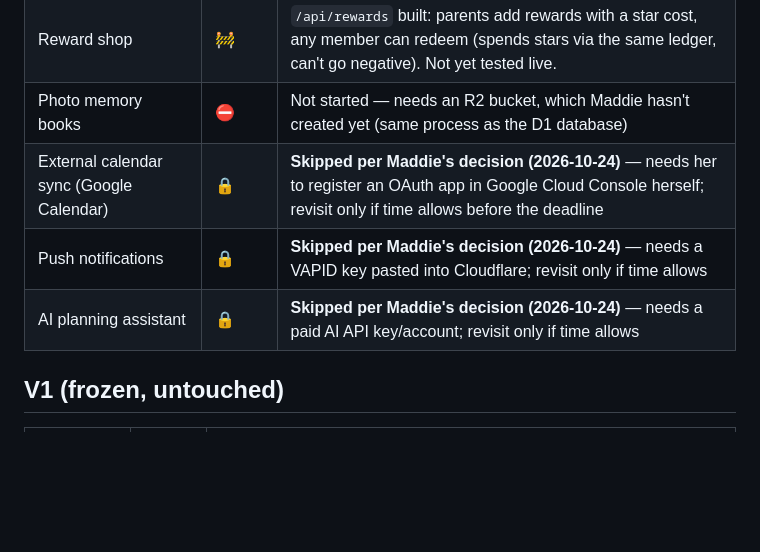
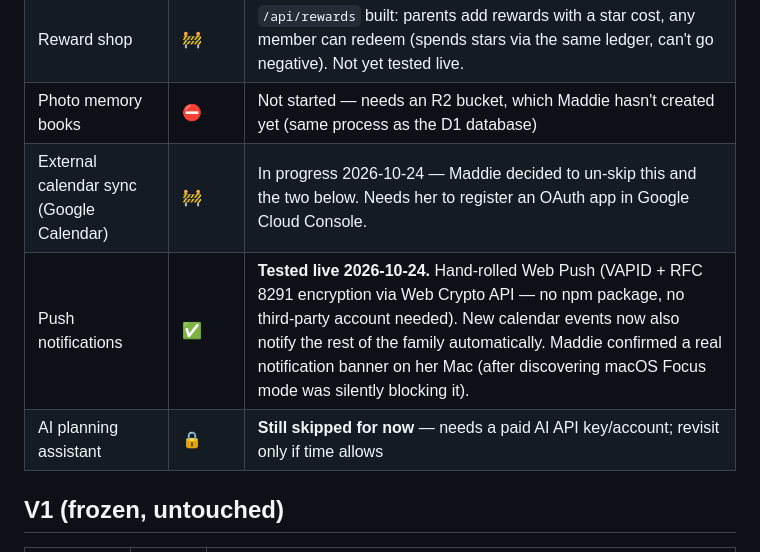
Before and after one commit to inhouseav/Habitquest, a Markdown page: BUILD_STATUS.md, the part around the change. GitHub-like rendering; blank space fills up the shorter version.

```diff
--- a/BUILD_STATUS.md
+++ b/BUILD_STATUS.md
@@ -33,9 +33,9 @@ Status key: ✅ Working & tested · 🚧 In progress · ⛔ Not started · ⚠
 | Weekly family meetings | 🚧 | `/api/meetings` built: one notes doc per family per week (Monday-starting). Not yet tested live. |
 | Reward shop | 🚧 | `/api/rewards` built: parents add rewards with a star cost, any member can redeem (spends stars via the same ledger, can't go negative). Not yet tested live. |
 | Photo memory books | ⛔ | Not started — needs an R2 bucket, which Maddie hasn't created yet (same process as the D1 database) |
-| External calendar sync (Google Calendar) | 🔒 | **Skipped per Maddie's decision (2026-10-24)** — needs her to register an OAuth app in Google Cloud Console herself; revisit only if time allows before the deadline |
-| Push notifications | 🔒 | **Skipped per Maddie's decision (2026-10-24)** — needs a VAPID key pasted into Cloudflare; revisit only if time allows |
-| AI planning assistant | 🔒 | **Skipped per Maddie's decision (2026-10-24)** — needs a paid AI API key/account; revisit only if time allows |
+| External calendar sync (Google Calendar) | 🚧 | In progress 2026-10-24 — Maddie decided to un-skip this and the two below. Needs her to register an OAuth app in Google Cloud Console. |
+| Push notifications | ✅ | **Tested live 2026-10-24.** Hand-rolled Web Push (VAPID + RFC 8291 encryption via Web Crypto API — no npm package, no third-party account needed). New calendar events now also notify the rest of the family automatically. Maddie confirmed a real notification banner on her Mac (after discovering macOS Focus mode was silently blocking it). |
+| AI planning assistant | 🔒 | **Still skipped for now** — needs a paid AI API key/account; revisit only if time allows |
 
 ## V1 (frozen, untouched)
 | Item | Status | Notes |
```
Also changed, not shown: TEST_LOG.md (+13 -0 lines).
